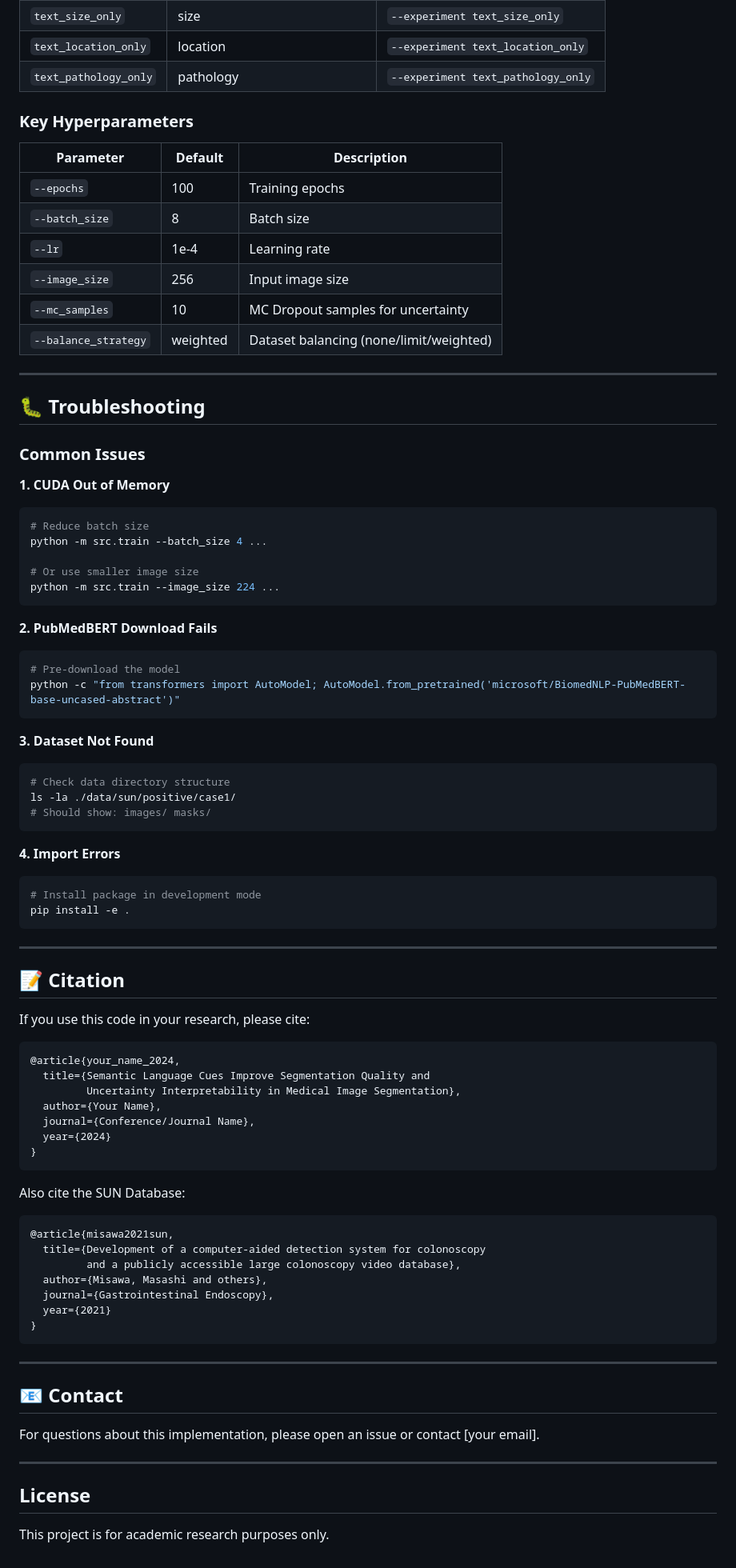
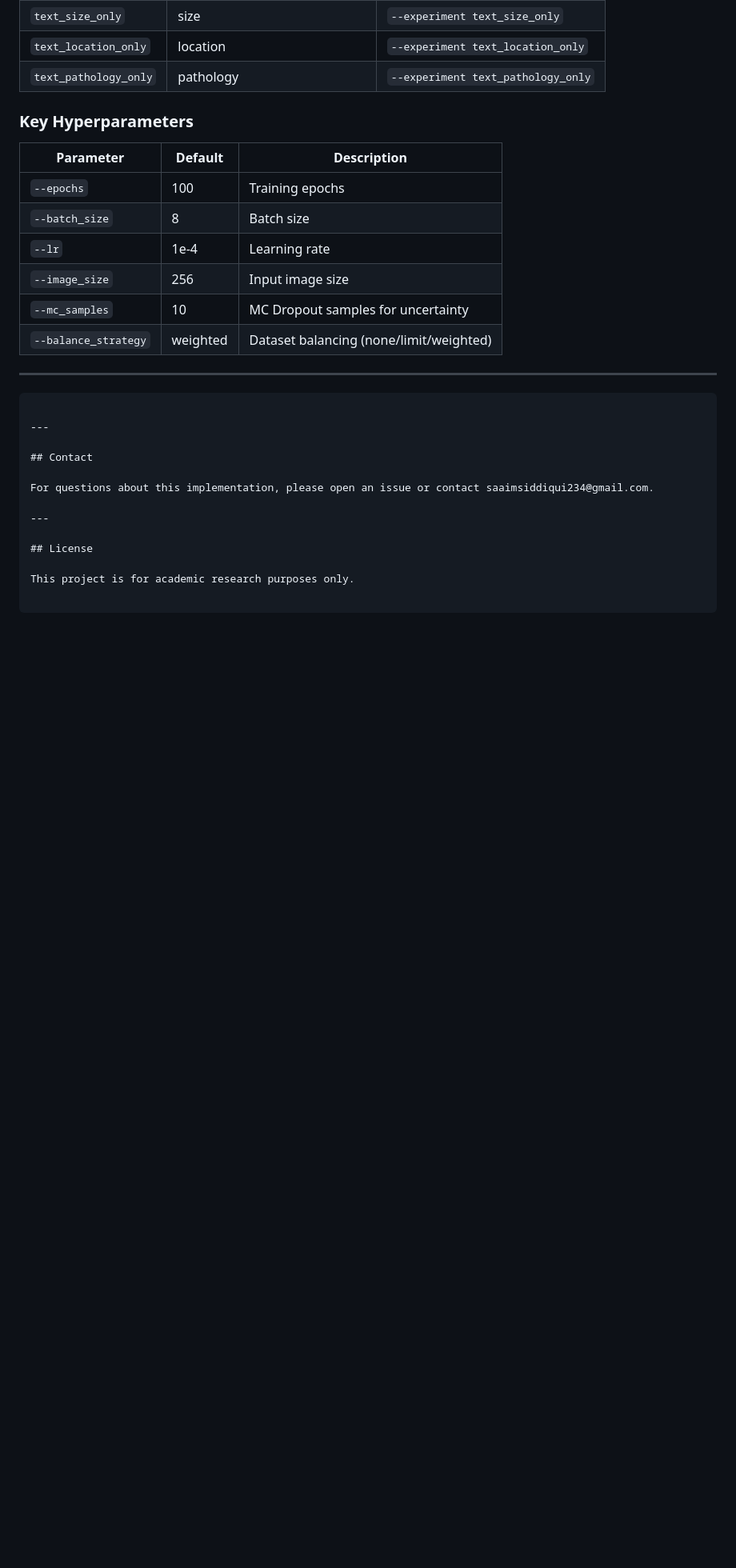
Before and after one commit to saaim-siddiqui/polyp-segmentation-with-VL-model, a Markdown page: README.md, the part around one of its changes. Shown at 80% size. Rendered like a GitHub page; blank space fills up the shorter version.

Commit message:
relevant readme info update

````diff
--- a/README.md
+++ b/README.md
@@ -365,41 +374,9 @@ After evaluation, find these in `results/`:
 
 ---
 
-## 🐛 Troubleshooting
 
-### Common Issues
 
-**1. CUDA Out of Memory**
-```bash
-# Reduce batch size
-python -m src.train --batch_size 4 ...
-
-# Or use smaller image size
-python -m src.train --image_size 224 ...
-```
-
-**2. PubMedBERT Download Fails**
-```bash
-# Pre-download the model
-python -c "from transformers import AutoModel; AutoModel.from_pretrained('microsoft/BiomedNLP-PubMedBERT-base-uncased-abstract')"
-```
-
-**3. Dataset Not Found**
-```bash
-# Check data directory structure
-ls -la ./data/sun/positive/case1/
-# Should show: images/ masks/
-```
-
-**4. Import Errors**
-```bash
-# Install package in development mode
-pip install -e .
-```
-
----
-
-## 📝 Citation
+<!-- ## Citation
 
 If you use this code in your research, please cite:
 
@@ -407,13 +384,13 @@ If you use this code in your research, please cite:
 @article{your_name_2024,
   title={Semantic Language Cues Improve Segmentation Quality and
          Uncertainty Interpretability in Medical Image Segmentation},
-  author={Your Name},
+  author={Saaim Siddiqui},
   journal={Conference/Journal Name},
-  year={2024}
+  year={2026}
 }
-```
+``` -->
 
-Also cite the SUN Database:
+<!-- Also cite the SUN Database:
 ```bibtex
 @article{misawa2021sun,
   title={Development of a computer-aided detection system for colonoscopy
@@ -421,14 +398,14 @@ Also cite the SUN Database:
   author={Misawa, Masashi and others},
   journal={Gastrointestinal Endoscopy},
   year={2021}
-}
+} -->
 ```
 
 ---
 
-## 📧 Contact
+## Contact
 
-For questions about this implementation, please open an issue or contact [your email].
+For questions about this implementation, please open an issue or contact saaimsiddiqui234@gmail.com.
 
 ---
 
````
Also changed, not shown: other parts of README.md (+24 -15 lines).
